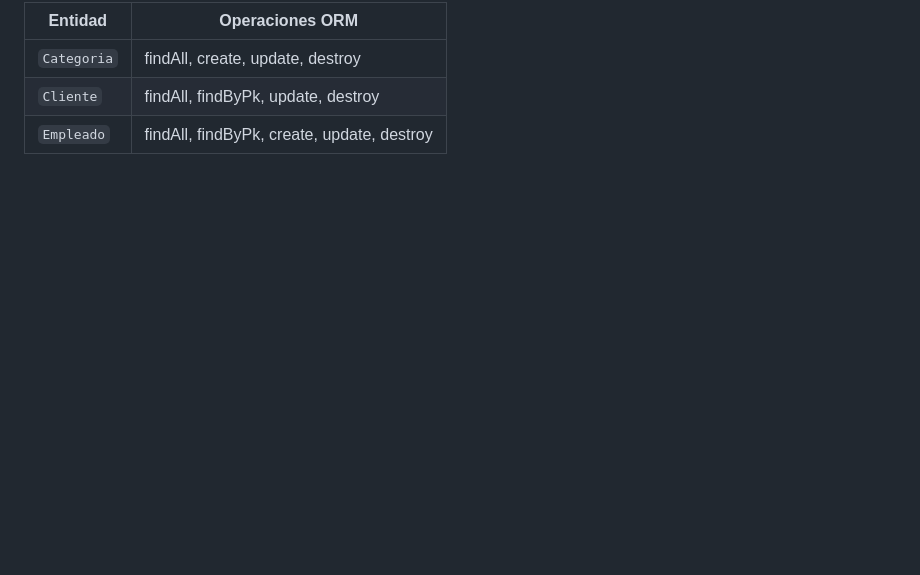
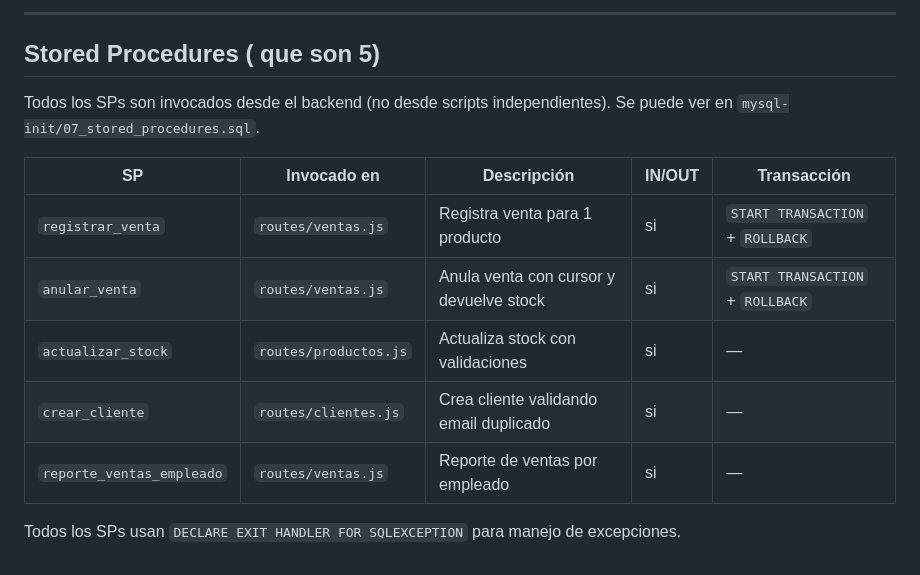
Before and after one commit to joel55p/db-project2, a Markdown page: README.md, the part around one of its changes. Rendered like a GitHub page; blank space fills up the shorter version.

```diff
--- a/README.md
+++ b/README.md
@@ -97,6 +100,16 @@ capgt/
 
-| Entidad | Operaciones ORM |
-|---|---|
-| `Categoria` | findAll, create, update, destroy |
-| `Cliente` | findAll, findByPk, update, destroy |
-| `Empleado` | findAll, findByPk, create, update, destroy |
+---
+
+##  Stored Procedures ( que son 5)
+
+Todos los SPs son invocados desde el backend (no desde scripts independientes). Se puede ver en  `mysql-init/07_stored_procedures.sql`.
+
+| SP | Invocado en | Descripción | IN/OUT | Transacción |
+|---|---|---|---|---|
+| `registrar_venta` | `routes/ventas.js` | Registra venta para 1 producto | si | `START TRANSACTION` + `ROLLBACK` |
+| `anular_venta` | `routes/ventas.js` | Anula venta con cursor y devuelve stock | si | `START TRANSACTION` + `ROLLBACK` |
+| `actualizar_stock` | `routes/productos.js` | Actualiza stock con validaciones | si | — |
+| `crear_cliente` | `routes/clientes.js` | Crea cliente validando email duplicado | si | — |
+| `reporte_ventas_empleado` | `routes/ventas.js` | Reporte de ventas por empleado | si | — |
+
+Todos los SPs usan `DECLARE EXIT HANDLER FOR SQLEXCEPTION` para manejo de excepciones.
```
Also changed, not shown: other parts of README.md (+36 -33 lines).
